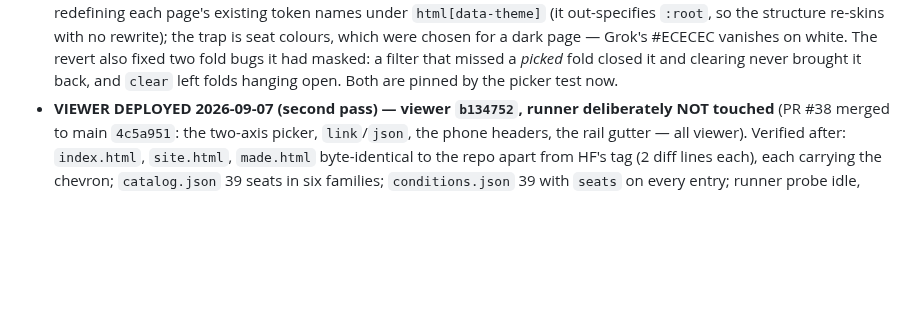
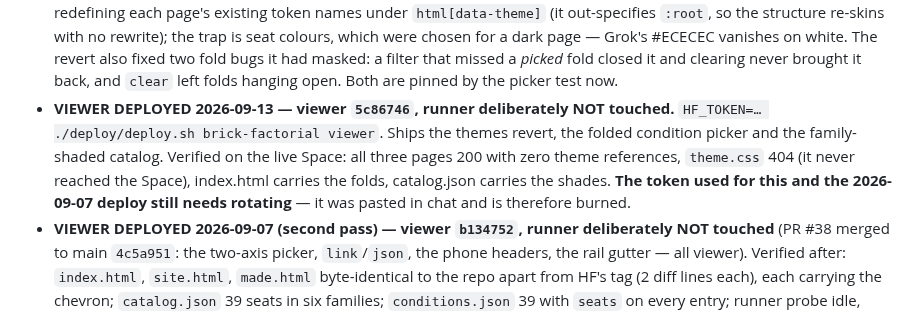
Before and after one commit to kaiser-factorial/the-room, a Markdown page: HANDOFF.md, the part around the change. Drawn GitHub-style; blank space fills up the shorter version.

Commit message:
Handoff: record the 2026-09-13 viewer deploy
Co-Authored-By: Claude Opus 5 <noreply@anthropic.com>
Claude-Session: https://claude.ai/code/session_01LwyTEeH58ny9tVueqYufCj

```diff
--- a/HANDOFF.md
+++ b/HANDOFF.md
@@ -98,6 +98,14 @@ credential follow-up it leaves).
   fixed two fold bugs it had masked: a filter that missed a *picked* fold
   closed it and clearing never brought it back, and `clear` left folds
   hanging open. Both are pinned by the picker test now.
+- **VIEWER DEPLOYED 2026-09-13 — viewer `5c86746`, runner deliberately NOT
+  touched.** `HF_TOKEN=… ./deploy/deploy.sh brick-factorial viewer`. Ships
+  the themes revert, the folded condition picker and the family-shaded
+  catalog. Verified on the live Space: all three pages 200 with zero theme
+  references, `theme.css` 404 (it never reached the Space), index.html
+  carries the folds, catalog.json carries the shades. **The token used for
+  this and the 2026-09-07 deploy still needs rotating** — it was pasted in
+  chat and is therefore burned.
 - **VIEWER DEPLOYED 2026-09-07 (second pass) — viewer `b134752`, runner
   deliberately NOT touched** (PR #38 merged to main `4c5a951`: the two-axis
   picker, `link`/`json`, the phone headers, the rail gutter — all viewer).
```
